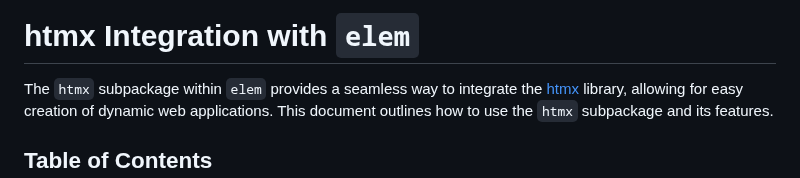
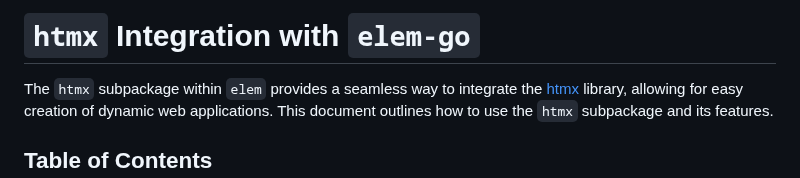
Before and after one commit to chasefleming/elem-go, a Markdown page: HTMX_INTEGRATION.md, the part around the change. Rendered like a GitHub page.

Commit message:
Format title

```diff
--- a/HTMX_INTEGRATION.md
+++ b/HTMX_INTEGRATION.md
@@ -1,4 +1,4 @@
-# htmx Integration with `elem`
+# `htmx` Integration with `elem-go`
 
 The `htmx` subpackage within `elem` provides a seamless way to integrate the [htmx](https://htmx.org/) library, allowing for easy creation of dynamic web applications. This document outlines how to use the `htmx` subpackage and its features.
 
```
